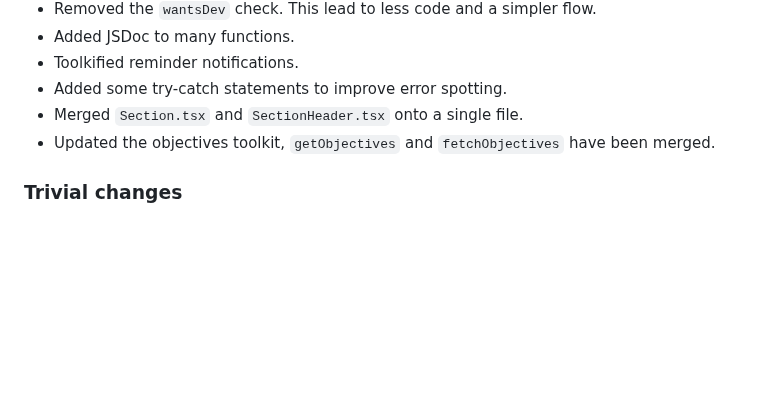
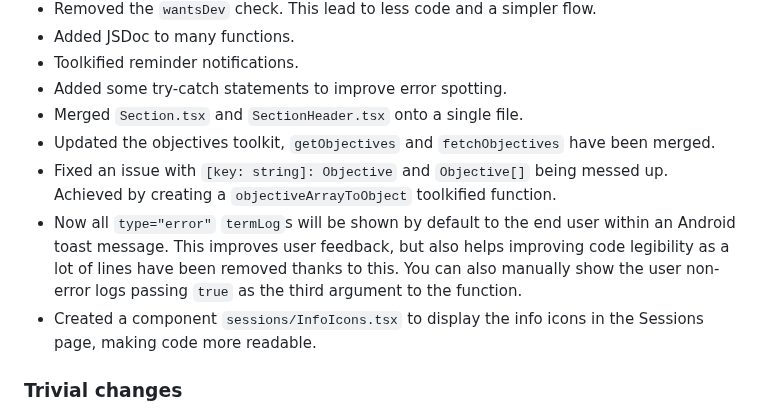
Before and after one commit to ZakaHaceCosas/personaplus, a Markdown page: CHANGELOG.md, the part around the change. Drawn GitHub-style; blank space fills up the shorter version.

Commit message:
Changelog update

```diff
--- a/CHANGELOG.md
+++ b/CHANGELOG.md
@@ -44,6 +44,9 @@ END README
 - Added some try-catch statements to improve error spotting.
 - Merged `Section.tsx` and `SectionHeader.tsx` onto a single file.
 - Updated the objectives toolkit, `getObjectives` and `fetchObjectives` have been merged.
+- Fixed an issue with `[key: string]: Objective` and `Objective[]` being messed up. Achieved by creating a `objectiveArrayToObject` toolkified function.
+- Now all `type="error"` `termLog`s will be shown by default to the end user within an Android toast message. This improves user feedback, but also helps improving code legibility as a lot of lines have been removed thanks to this. You can also manually show the user non-error logs passing `true` as the third argument to the function.
+- Created a component `sessions/InfoIcons.tsx` to display the info icons in the Sessions page, making code more readable.
 
 ### Trivial changes
 
```
